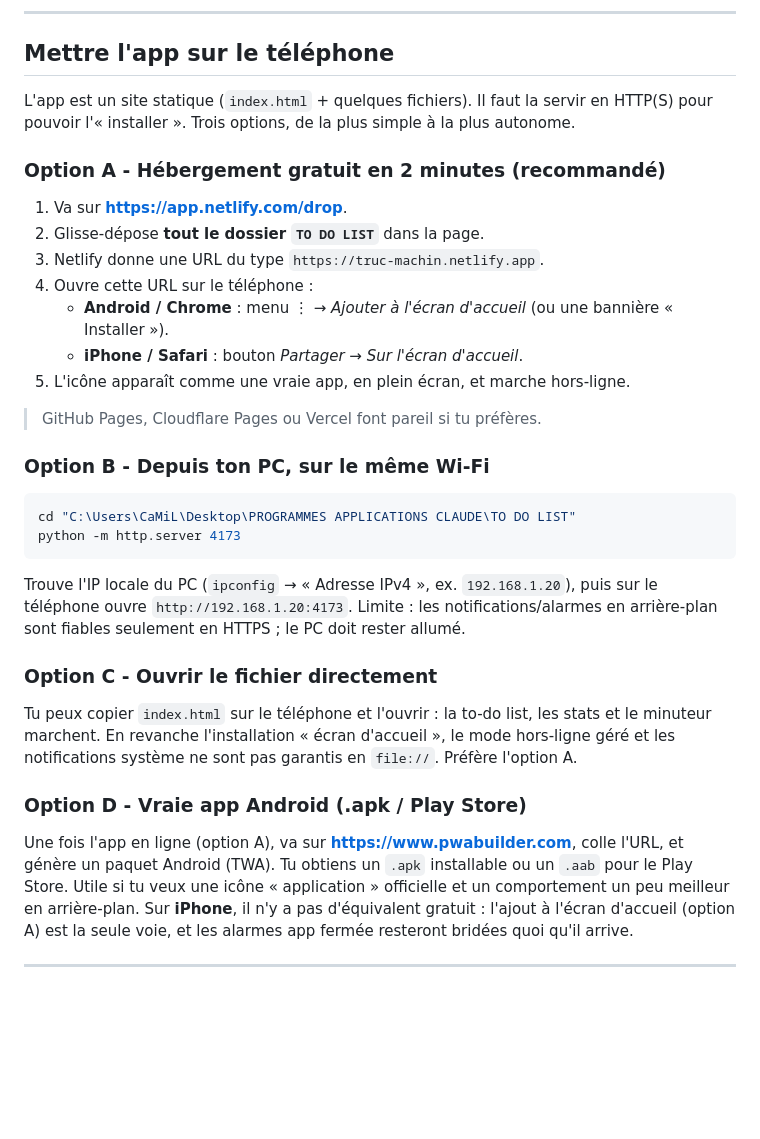
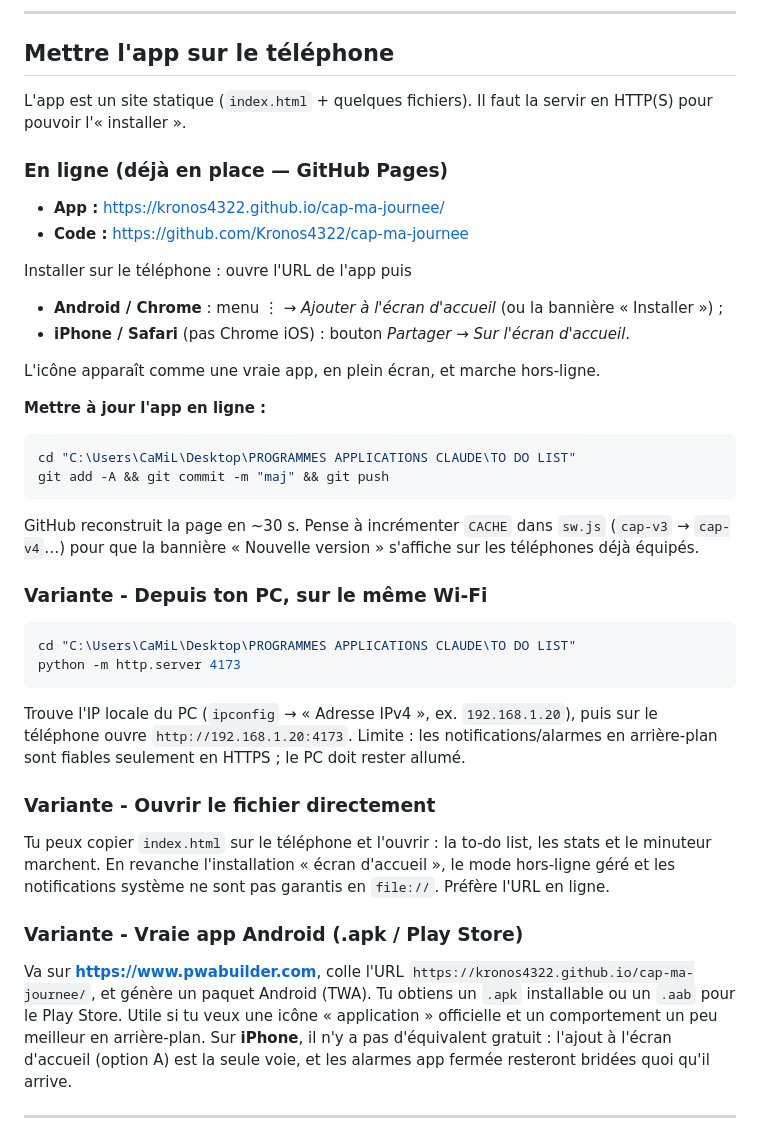
Before and after one commit to Kronos4322/cap-ma-journee, a Markdown page: README.md, the part around the change. Rendered like a GitHub page; blank space fills up the shorter version.

Commit message:
README : URL de déploiement GitHub Pages
Co-Authored-By: Claude Sonnet 5 <noreply@anthropic.com>

````diff
--- a/README.md
+++ b/README.md
@@ -38,20 +38,27 @@ Elle fonctionne **hors-ligne** et **sans compte** : toutes les données restent
 
 ## Mettre l'app sur le téléphone
 
-L'app est un site statique (`index.html` + quelques fichiers). Il faut la servir en HTTP(S) pour pouvoir l'« installer ». Trois options, de la plus simple à la plus autonome.
+L'app est un site statique (`index.html` + quelques fichiers). Il faut la servir en HTTP(S) pour pouvoir l'« installer ».
 
-### Option A - Hébergement gratuit en 2 minutes (recommandé)
-1. Va sur **https://app.netlify.com/drop**.
-2. Glisse-dépose **tout le dossier `TO DO LIST`** dans la page.
-3. Netlify donne une URL du type `https://truc-machin.netlify.app`.
-4. Ouvre cette URL sur le téléphone :
-   - **Android / Chrome** : menu ⋮ → *Ajouter à l'écran d'accueil* (ou une bannière « Installer »).
-   - **iPhone / Safari** : bouton *Partager* → *Sur l'écran d'accueil*.
-5. L'icône apparaît comme une vraie app, en plein écran, et marche hors-ligne.
+### En ligne (déjà en place — GitHub Pages)
 
-> GitHub Pages, Cloudflare Pages ou Vercel font pareil si tu préfères.
+- **App :** https://kronos4322.github.io/cap-ma-journee/
+- **Code :** https://github.com/Kronos4322/cap-ma-journee
 
-### Option B - Depuis ton PC, sur le même Wi-Fi
+Installer sur le téléphone : ouvre l'URL de l'app puis
+- **Android / Chrome** : menu ⋮ → *Ajouter à l'écran d'accueil* (ou la bannière « Installer ») ;
+- **iPhone / Safari** (pas Chrome iOS) : bouton *Partager* → *Sur l'écran d'accueil*.
+
+L'icône apparaît comme une vraie app, en plein écran, et marche hors-ligne.
+
+**Mettre à jour l'app en ligne :**
+```bash
+cd "C:\Users\CaMiL\Desktop\PROGRAMMES APPLICATIONS CLAUDE\TO DO LIST"
+git add -A && git commit -m "maj" && git push
+```
+GitHub reconstruit la page en ~30 s. Pense à incrémenter `CACHE` dans `sw.js` (`cap-v3` → `cap-v4`…) pour que la bannière « Nouvelle version » s'affiche sur les téléphones déjà équipés.
+
+### Variante - Depuis ton PC, sur le même Wi-Fi
 ```bash
 cd "C:\Users\CaMiL\Desktop\PROGRAMMES APPLICATIONS CLAUDE\TO DO LIST"
 python -m http.server 4173
@@ -59,12 +66,12 @@ python -m http.server 4173
 Trouve l'IP locale du PC (`ipconfig` → « Adresse IPv4 », ex. `192.168.1.20`), puis sur le téléphone ouvre `http://192.168.1.20:4173`.
 Limite : les notifications/alarmes en arrière-plan sont fiables seulement en HTTPS ; le PC doit rester allumé.
 
-### Option C - Ouvrir le fichier directement
+### Variante - Ouvrir le fichier directement
 Tu peux copier `index.html` sur le téléphone et l'ouvrir : la to-do list, les stats et le minuteur marchent.
-En revanche l'installation « écran d'accueil », le mode hors-ligne géré et les notifications système ne sont pas garantis en `file://`. Préfère l'option A.
+En revanche l'installation « écran d'accueil », le mode hors-ligne géré et les notifications système ne sont pas garantis en `file://`. Préfère l'URL en ligne.
 
-### Option D - Vraie app Android (.apk / Play Store)
-Une fois l'app en ligne (option A), va sur **https://www.pwabuilder.com**, colle l'URL, et génère un paquet Android (TWA). Tu obtiens un `.apk` installable ou un `.aab` pour le Play Store.
+### Variante - Vraie app Android (.apk / Play Store)
+Va sur **https://www.pwabuilder.com**, colle l'URL `https://kronos4322.github.io/cap-ma-journee/`, et génère un paquet Android (TWA). Tu obtiens un `.apk` installable ou un `.aab` pour le Play Store.
 Utile si tu veux une icône « application » officielle et un comportement un peu meilleur en arrière-plan. Sur **iPhone**, il n'y a pas d'équivalent gratuit : l'ajout à l'écran d'accueil (option A) est la seule voie, et les alarmes app fermée resteront bridées quoi qu'il arrive.
 
 ---
````
